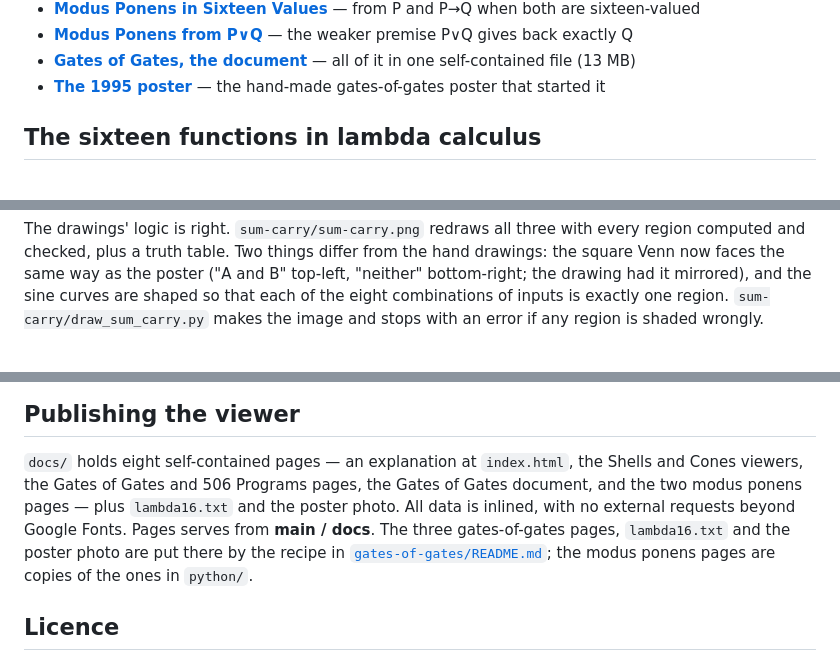
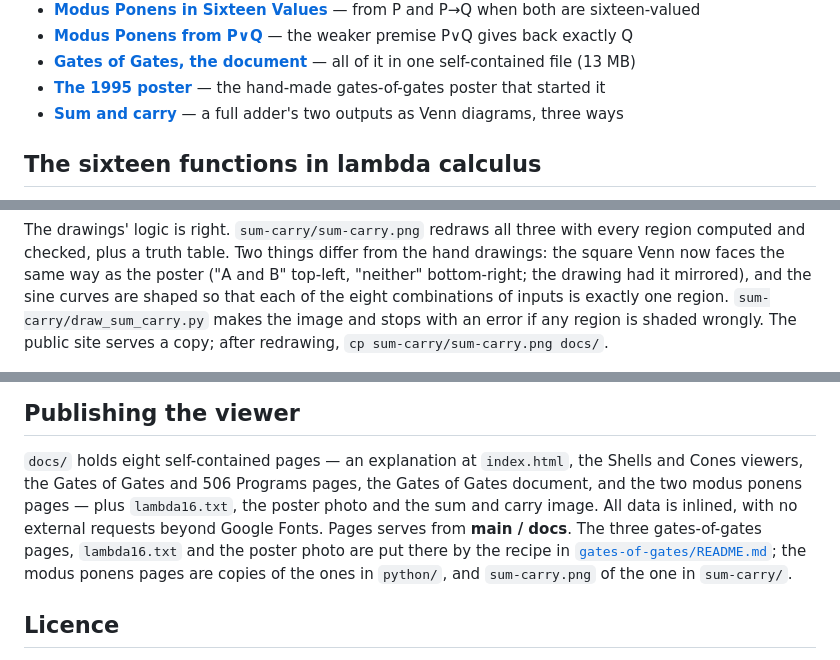
Before and after one commit to Gernreich/Logic-Research, a Markdown page: README.md, 3 parts joined by grey strips. GitHub-like rendering.

Commit message:
Put the sum and carry image on the public site
docs/sum-carry.png is a copy of sum-carry/sum-carry.png. The landing page
shows it as a figure below the 1995 poster, the README lists its public
link, counts it among docs/, and says to copy it over after redrawing.

Co-Authored-By: Claude Opus 5.5 <noreply@anthropic.com>

```diff
--- a/README.md
+++ b/README.md
@@ -35,6 +35,8 @@ reduce to 506 distinct programs, each behaving like one of the sixteen.
   — all of it in one self-contained file (13 MB)
 - **[The 1995 poster](https://gernreich.github.io/Logic-Research/poster-1995.jpg)**
   — the hand-made gates-of-gates poster that started it
+- **[Sum and carry](https://gernreich.github.io/Logic-Research/sum-carry.png)**
+  — a full adder's two outputs as Venn diagrams, three ways
 
 ## The sixteen functions in lambda calculus
 
@@ -135,7 +137,8 @@ hand drawings: the square Venn now faces the same way as the poster ("A and B"
 top-left, "neither" bottom-right; the drawing had it mirrored), and the sine
 curves are shaped so that each of the eight combinations of inputs is exactly
 one region. `sum-carry/draw_sum_carry.py` makes the image and stops with an error
-if any region is shaded wrongly.
+if any region is shaded wrongly. The public site serves a copy; after redrawing,
+`cp sum-carry/sum-carry.png docs/`.
 
 <img src="sum-carry/sum-carry.png" width="720" alt="Sum and carry of a full adder as circles, square Venn diagrams and sine-curve Venn diagrams, with regions shaded where the output is TRUE, beside a truth table">
 
@@ -173,13 +176,14 @@ Two scripts have never run: `ANN/original_2019/train_random_weight_search_v4.py`
 
 `docs/` holds eight self-contained pages — an explanation at `index.html`, the
 Shells and Cones viewers, the Gates of Gates and 506 Programs pages, the
-Gates of Gates document, and the two modus ponens pages — plus `lambda16.txt`
-and the poster photo. All data is
+Gates of Gates document, and the two modus ponens pages — plus `lambda16.txt`,
+the poster photo and the sum and carry image. All data is
 inlined, with no external requests beyond Google Fonts. Pages serves from
 **main / docs**. The three gates-of-gates pages, `lambda16.txt` and the poster
 photo are put there by the recipe in
 [`gates-of-gates/README.md`](gates-of-gates/README.md); the modus ponens pages
-are copies of the ones in `python/`.
+are copies of the ones in `python/`, and `sum-carry.png` of the one in
+`sum-carry/`.
 
 ## Licence
 
```
Also changed, not shown: docs/sum-carry.png (added), 1 other file.
